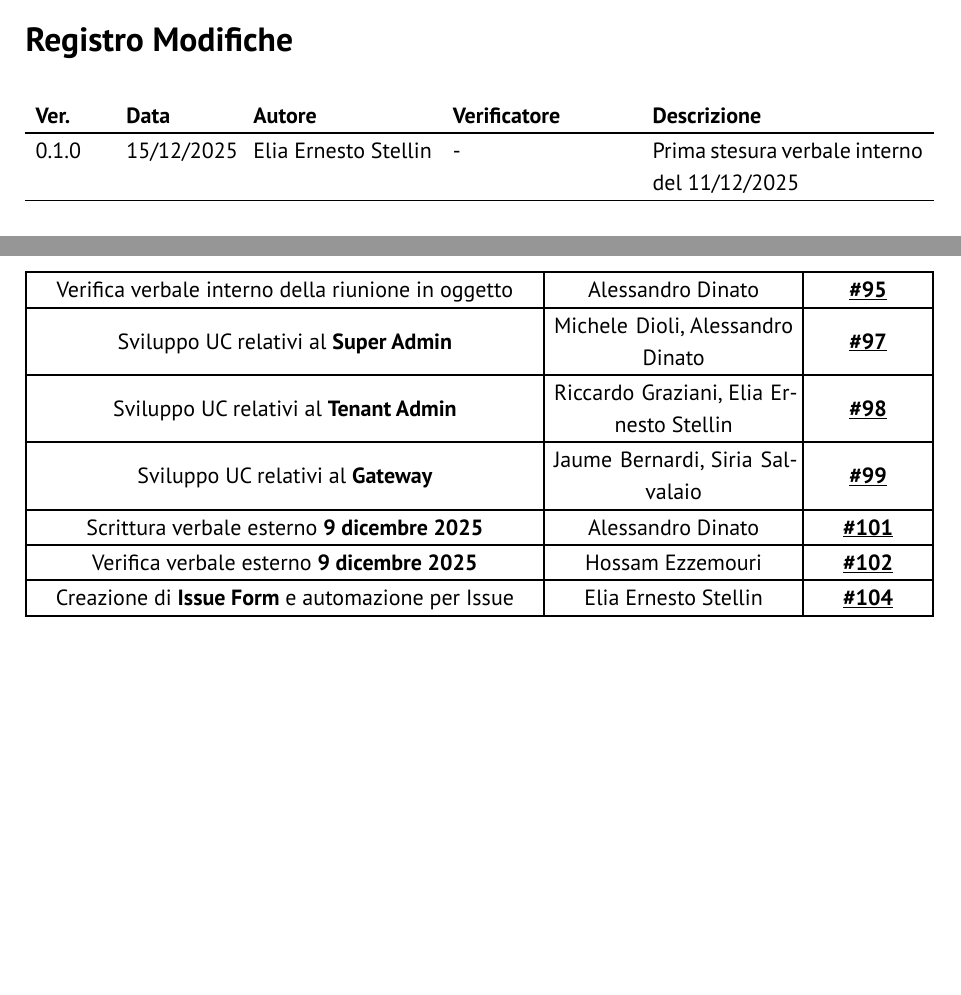
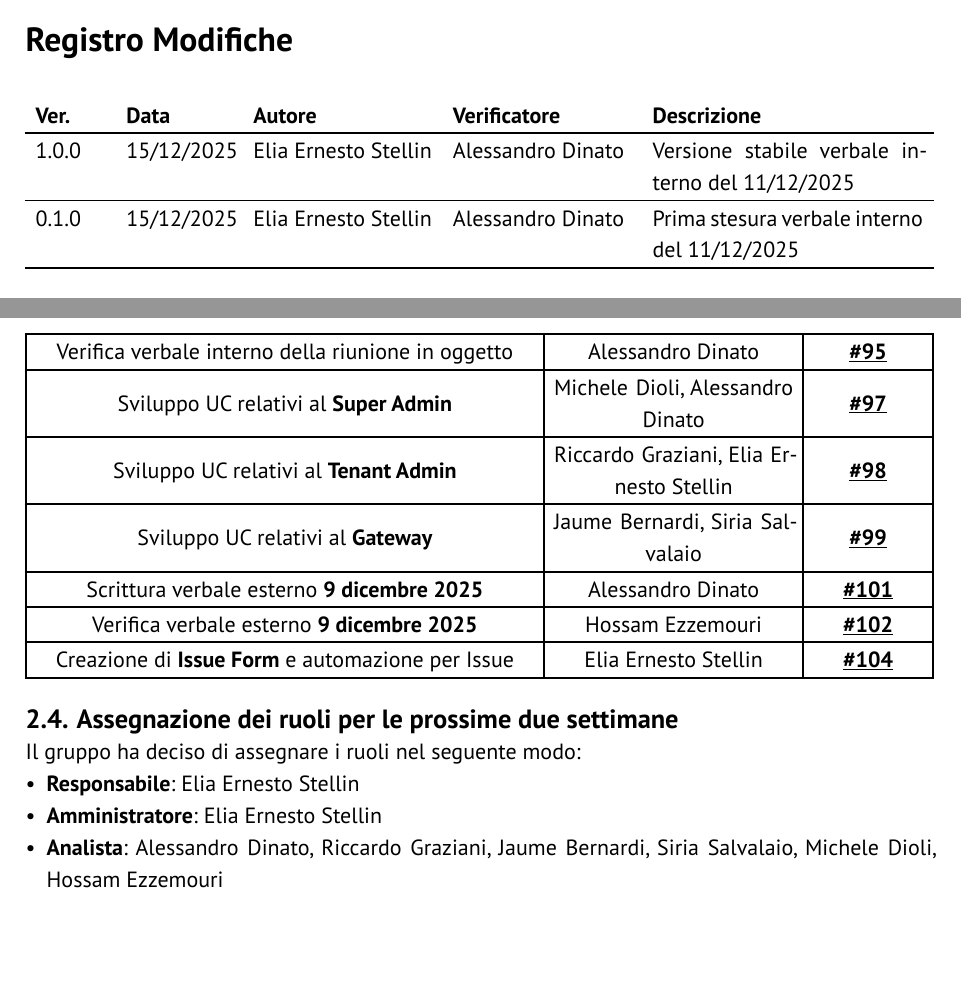
Before and after one commit to GlitchHub-Team/GlitchHub-Team.github.io, a Typst document (src/RTB/VerbaliInterni/2025-12-11.typ): two parts of pages 2 and 5 of 6, joined at a grey line, cut so that both start at the same text. Compiled offline with Typst 0.15.

Commit message:
verifica e versione stabile verbale interno 11 dicembre

```diff
--- a/src/RTB/VerbaliInterni/2025-12-11.typ
+++ b/src/RTB/VerbaliInterni/2025-12-11.typ
@@ -1,19 +1,30 @@
 #import "../../Templates/templateVerbali.typ": *
 
-#let issue(number) = link("https://github.com/GlitchHub-Team/GlitchHub-Team.github.io/issues/" + str(number))[*\##number*]
-#let issue_full(number) = link("https://github.com/GlitchHub-Team/GlitchHub-Team.github.io/issues/" + str(number))[*Issue \##number*]
+#let issue(number) = link(
+  "https://github.com/GlitchHub-Team/GlitchHub-Team.github.io/issues/" + str(number),
+)[*\##number*]
+#let issue_full(number) = link(
+  "https://github.com/GlitchHub-Team/GlitchHub-Team.github.io/issues/" + str(number),
+)[*Issue \##number*]
 
 #show link: underline
 #show: report.with(
   titolo: "Verbale interno 11/12/2025",
-  stato: "Da verificare",
-  versione: "0.1.0",
+  stato: "Verificato",
+  versione: "1.0.0",
   registro-modifiche: (
+    (
+      "1.0.0",
+      "15/12/2025",
+      "Elia Ernesto Stellin",
+      "Alessandro Dinato",
+      "Versione stabile verbale interno del 11/12/2025",
+    ),
     (
       "0.1.0",
       "15/12/2025",
       "Elia Ernesto Stellin",
-      "-",
+      "Alessandro Dinato",
       "Prima stesura verbale interno del 11/12/2025",
     ),
   ),
@@ -73,17 +85,9 @@ Il gruppo ha deciso di proseguire con la redazione degli UC, dividendosi per att
   align: center + horizon,
   [*Task*], [*Assegnatario*], [*Issue*],
 
-  [Scrittura sezione del #gloss[PdP] relativa allo Sprint 5],
-  [Elia Ernesto Stellin],
-  [#issue(91)],
-  [Verifica sezione del #gloss[PdP] relativa allo Sprint 5],
-  [Riccardo Graziani],
-  [#issue(92)],
+  [Scrittura sezione del #gloss[PdP] relativa allo Sprint 5], [Elia Ernesto Stellin], [#issue(91)],
+  [Verifica sezione del #gloss[PdP] relativa allo Sprint 5], [Riccardo Graziani], [#issue(92)],
 
-  [Scrittura verbale interno della riunione in oggetto],
-  [Elia Ernesto Stellin],
-  [#issue(94)],
-  [Verifica verbale interno della riunione in oggetto],
-  [Alessandro Dinato],
-  [#issue(95)],
+  [Scrittura verbale interno della riunione in oggetto], [Elia Ernesto Stellin], [#issue(94)],
+  [Verifica verbale interno della riunione in oggetto], [Alessandro Dinato], [#issue(95)],
 
@@ -90,28 +95,20 @@ Il gruppo ha deciso di proseguire con la redazione degli UC, dividendosi per att
 
-  [Sviluppo UC relativi al *Super Admin*],
-  [Michele Dioli, Alessandro Dinato],
-  [#issue(97)],
+  [Sviluppo UC relativi al *Tenant Admin*], [Riccardo Graziani, Elia Ernesto Stellin], [#issue(98)],
 
-  [Sviluppo UC relativi al *Tenant Admin*],
-  [Riccardo Graziani, Elia Ernesto Stellin],
-  [#issue(98)],
-
-  [Sviluppo UC relativi al *Gateway*],
-  [Jaume Bernardi, Siria Salvalaio],
-  [#issue(99)],
+  [Sviluppo UC relativi al *Gateway*], [Jaume Bernardi, Siria Salvalaio], [#issue(99)],
 
   // [Sviluppo casi d'uso relativi a user, REST client e tenant user],
   // [Alessandro Dinato],
   // [#link("https://github.com/GlitchHub-Team/GlitchHub-Team.github.io/issues/88")[*\#88*]],
 
-  [Scrittura verbale esterno *9 dicembre 2025*],
-  [Alessandro Dinato],
-  [#issue(101)],
-  [Verifica verbale esterno *9 dicembre 2025*],
-  [Hossam Ezzemouri],
-  [#issue(102)],
+  [Scrittura verbale esterno *9 dicembre 2025*], [Alessandro Dinato], [#issue(101)],
+  [Verifica verbale esterno *9 dicembre 2025*], [Hossam Ezzemouri], [#issue(102)],
 
-  [Creazione di *Issue Form* e automazione per Issue],
-  [Elia Ernesto Stellin],
-  [#issue(104)]
+  [Creazione di *Issue Form* e automazione per Issue], [Elia Ernesto Stellin], [#issue(104)],
 )
+
+== Assegnazione dei ruoli per le prossime due settimane
+Il gruppo ha deciso di assegnare i ruoli nel seguente modo:
+- *Responsabile*: Elia Ernesto Stellin
+- *Amministratore*: Elia Ernesto Stellin
+- *Analista*: Alessandro Dinato, Riccardo Graziani, Jaume Bernardi, Siria Salvalaio, Michele Dioli, Hossam Ezzemouri
```
Also changed, not shown: src/RTB/VerbaliInterni/2025-12-11.typ (6 more changed lines).
